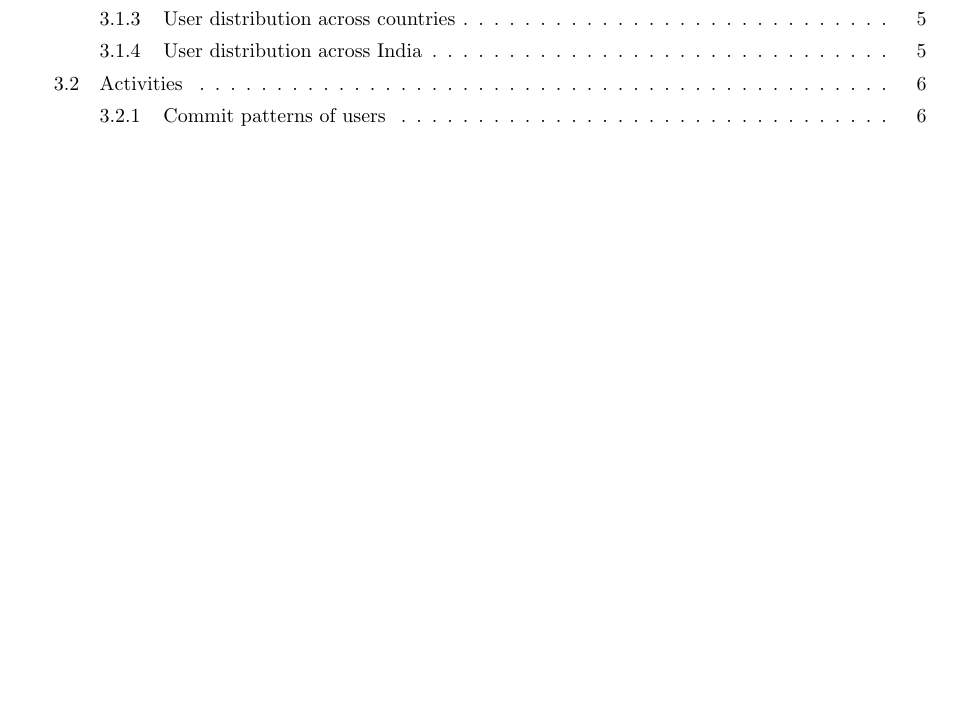
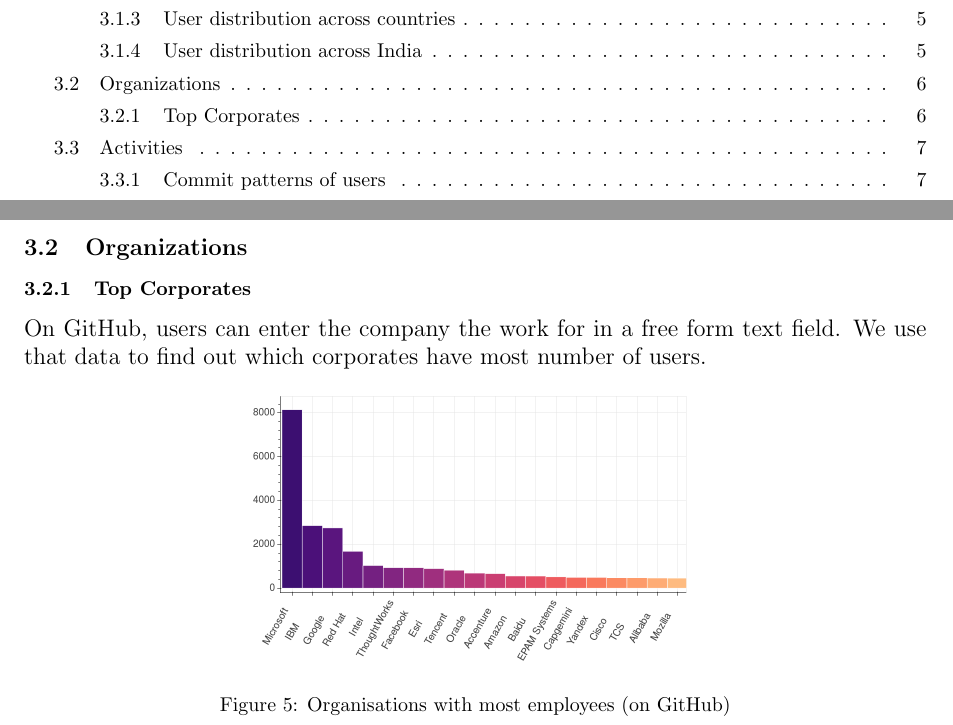
Before and after one commit to dufferzafar/github-analytics, a LaTeX document (final-document/main.tex, which reads final-document/analysis.tex): part of page 1 of 6 before the commit and two parts of pages 1 and 6 of 7 after it, the two joined at a grey line, cut so that both start at the same text, the shorter picture padded with empty space. Compiled offline with pdfLaTeX.

Commit message:
Add org-employee-count chart to doc

```diff
--- a/final-document/analysis.tex
+++ b/final-document/analysis.tex
@@ -60,6 +60,21 @@
 \caption{User distribution across India}
 \end{figure}
 
+\subsection{Organizations}
+
+\subsubsection{Top Corporates}
+
+On GitHub, users can enter the company the work for in a free form text field.
+We use that data to find out which corporates have most number of users.
+
+
+\begin{figure}[htb]
+\centering
+\includegraphics[scale=0.25]{org-employee-count}
+\caption{Organisations with most employees (on GitHub)}
+\end{figure}
+
+\newpage
 \subsection{Activities}
 
 GitHub has a multiple forms of activities that a user can perform on the site - Commits, Issues, Pull Requests.
```
Also changed, not shown: final-document/dataset.tex (+1 -1 lines), final-document/charts/org-employee-count.png (added).
